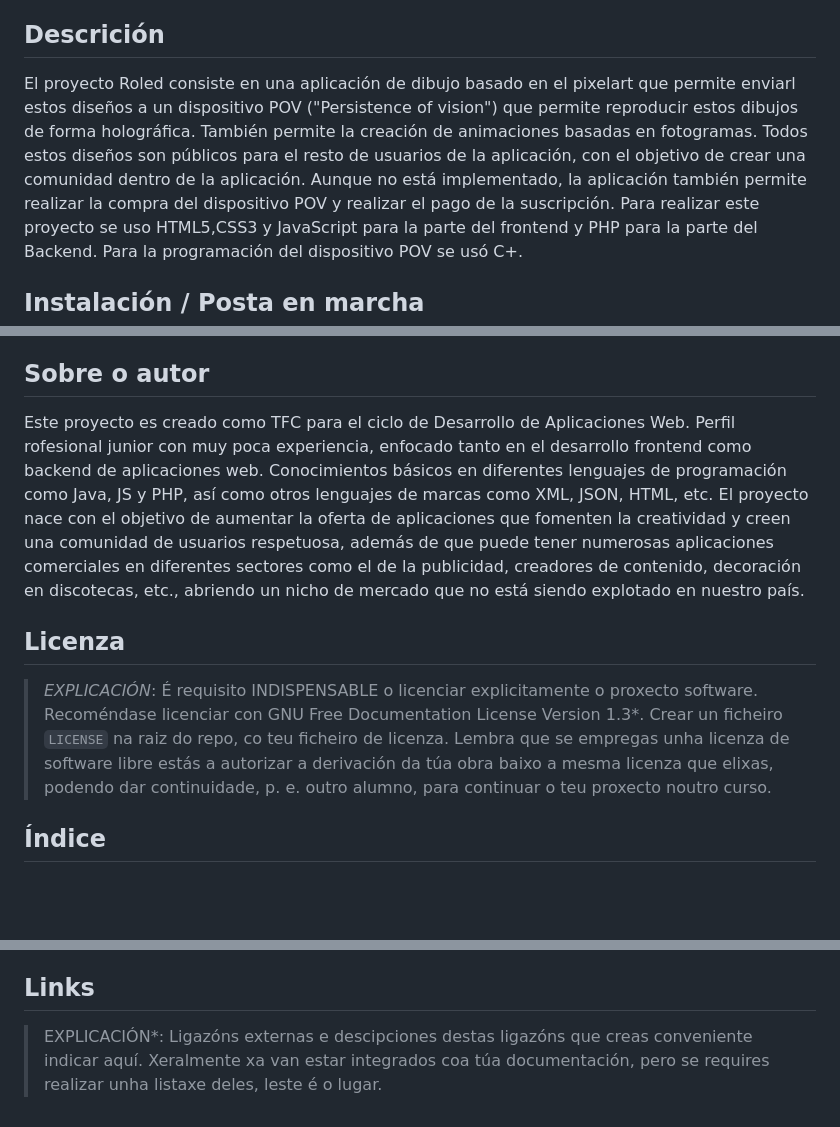
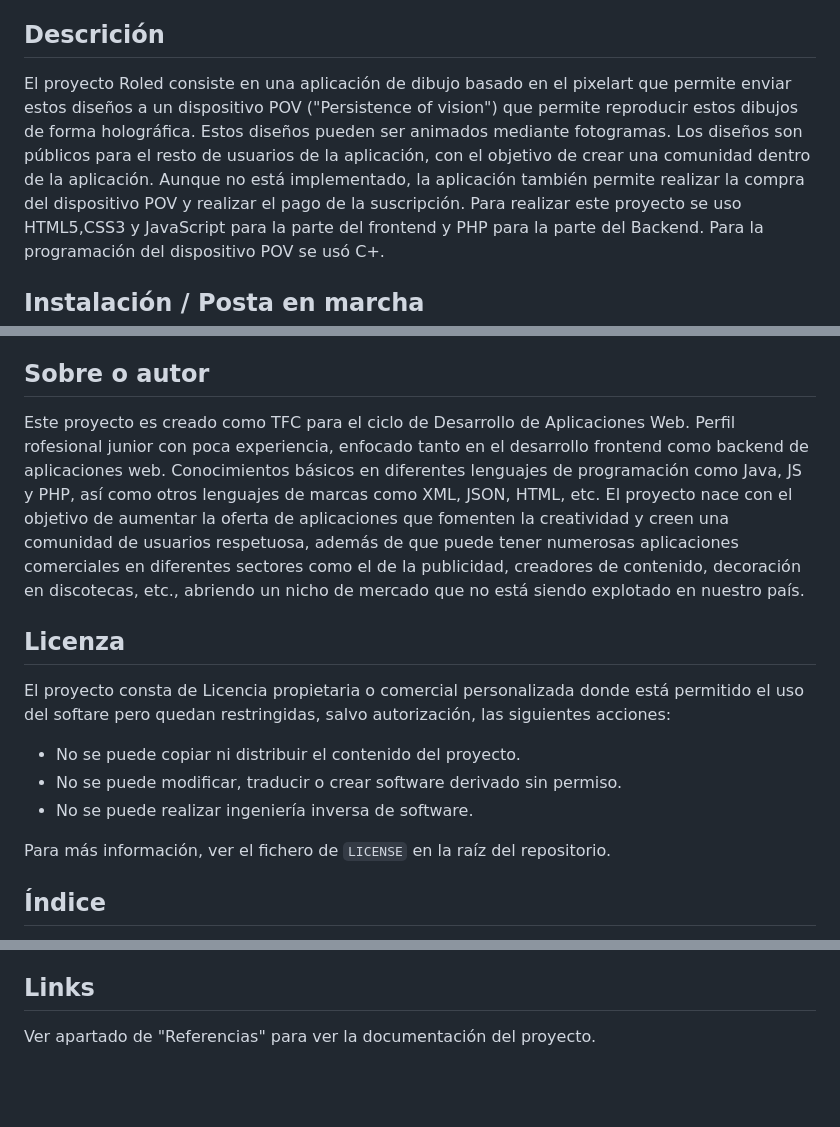
Before and after one commit to nenpav/Proxecto-DAW-23-24, a Markdown page: README.md, 3 parts joined by grey strips. GitHub-like rendering; blank space fills up the shorter version.

Commit message:
licencia lista

```diff
--- a/README.md
+++ b/README.md
@@ -17,7 +17,8 @@ Fase de desarrollo.
 
 ## Descrición
 
-El proyecto Roled consiste en una aplicación de dibujo basado en el pixelart que permite enviarl estos diseños a un dispositivo POV ("Persistence of vision") que permite reproducir estos dibujos de forma holográfica. También permite la creación de animaciones basadas en fotogramas. Todos estos diseños son públicos para el resto de usuarios de la aplicación, con el objetivo de crear una comunidad dentro de la aplicación. Aunque no está implementado, la aplicación también permite realizar la compra del dispositivo POV y realizar el pago de la suscripción.
+El proyecto Roled consiste en una aplicación de dibujo basado en el pixelart que permite enviar estos diseños a un dispositivo POV ("Persistence of vision") que permite reproducir estos dibujos de forma holográfica. Estos diseños pueden ser animados mediante fotogramas.
+Los diseños son públicos para el resto de usuarios de la aplicación, con el objetivo de crear una comunidad dentro de la aplicación. Aunque no está implementado, la aplicación también permite realizar la compra del dispositivo POV y realizar el pago de la suscripción.
 Para realizar este proyecto se uso HTML5,CSS3 y JavaScript para la parte del frontend y PHP para la parte del Backend. Para la programación del dispositivo POV se usó C+.
 
 ## Instalación / Posta en marcha
@@ -35,13 +36,17 @@ Dibuja, comparte y proyecta tus diseños mediante una experiencia holográfica c
 
 ## Sobre o autor
 
-
-Este proyecto es creado como TFC para el ciclo de Desarrollo de Aplicaciones Web. Perfil rofesional junior con muy poca experiencia, enfocado tanto en el desarrollo frontend como backend de aplicaciones web. Conocimientos básicos en diferentes lenguajes de programación como Java, JS y PHP, así como otros lenguajes de marcas como XML, JSON, HTML, etc.
+Este proyecto es creado como TFC para el ciclo de Desarrollo de Aplicaciones Web. Perfil rofesional junior con poca experiencia, enfocado tanto en el desarrollo frontend como backend de aplicaciones web. Conocimientos básicos en diferentes lenguajes de programación como Java, JS y PHP, así como otros lenguajes de marcas como XML, JSON, HTML, etc.
 El proyecto nace con el objetivo de aumentar la oferta de aplicaciones que fomenten la creatividad y creen una comunidad de usuarios respetuosa, además de que puede tener numerosas aplicaciones comerciales en diferentes sectores como el de la publicidad, creadores de contenido, decoración en discotecas, etc., abriendo un nicho de mercado que no está siendo explotado en nuestro país.
 
 ## Licenza
 
-> *EXPLICACIÓN*: É requisito INDISPENSABLE o licenciar explicitamente o proxecto software. Recoméndase licenciar con GNU Free Documentation License Version 1.3*. Crear un ficheiro `LICENSE` na raiz do repo, co teu ficheiro de licenza. Lembra que se empregas unha licenza de software libre estás a autorizar a derivación da túa obra baixo a mesma licenza que elixas, podendo dar continuidade, p. e. outro alumno, para continuar o teu proxecto noutro curso.
+El proyecto consta de Licencia propietaria o comercial personalizada donde está permitido el uso del softare pero quedan restringidas, salvo autorización, las siguientes acciones:
+- No se puede copiar ni distribuir el contenido del proyecto.
+- No se puede modificar, traducir o crear software derivado sin permiso.
+- No se puede realizar ingeniería inversa de software.
+
+Para más información, ver el fichero de `LICENSE` en la raíz del repositorio.
 
 ## Índice
 
@@ -59,4 +64,4 @@ El proyecto nace con el objetivo de aumentar la oferta de aplicaciones que fomen
 
 ## Links
 
-> EXPLICACIÓN*: Ligazóns externas e descipciones destas ligazóns que creas conveniente indicar aquí. Xeralmente xa van estar integrados coa túa documentación, pero se requires realizar unha listaxe deles, leste é o lugar.
+Ver apartado de "Referencias" para ver la documentación del proyecto.
```
Also changed, not shown: LICENSE.md (added, +39 -0 lines).
